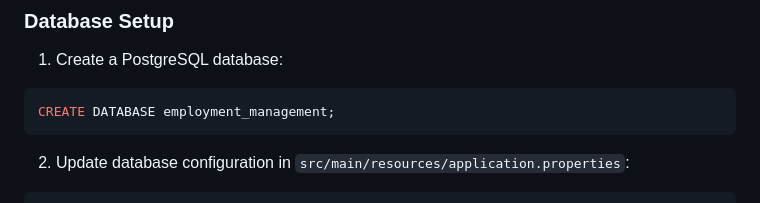
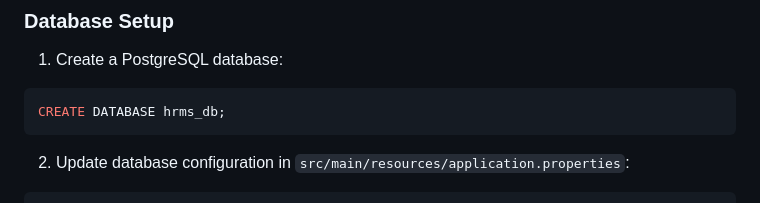
Before and after one commit to Adol1329/Hrms, a Markdown page: README.md, the part around the change. Drawn GitHub-style.

````diff
--- a/README.md
+++ b/README.md
@@ -66,7 +66,7 @@ A comprehensive employee management system built with Spring Boot and PostgreSQL
 ### Database Setup
 1. Create a PostgreSQL database:
 ```sql
-CREATE DATABASE employment_management;
+CREATE DATABASE hrms_db;
 ```
 
 2. Update database configuration in `src/main/resources/application.properties`:
````
